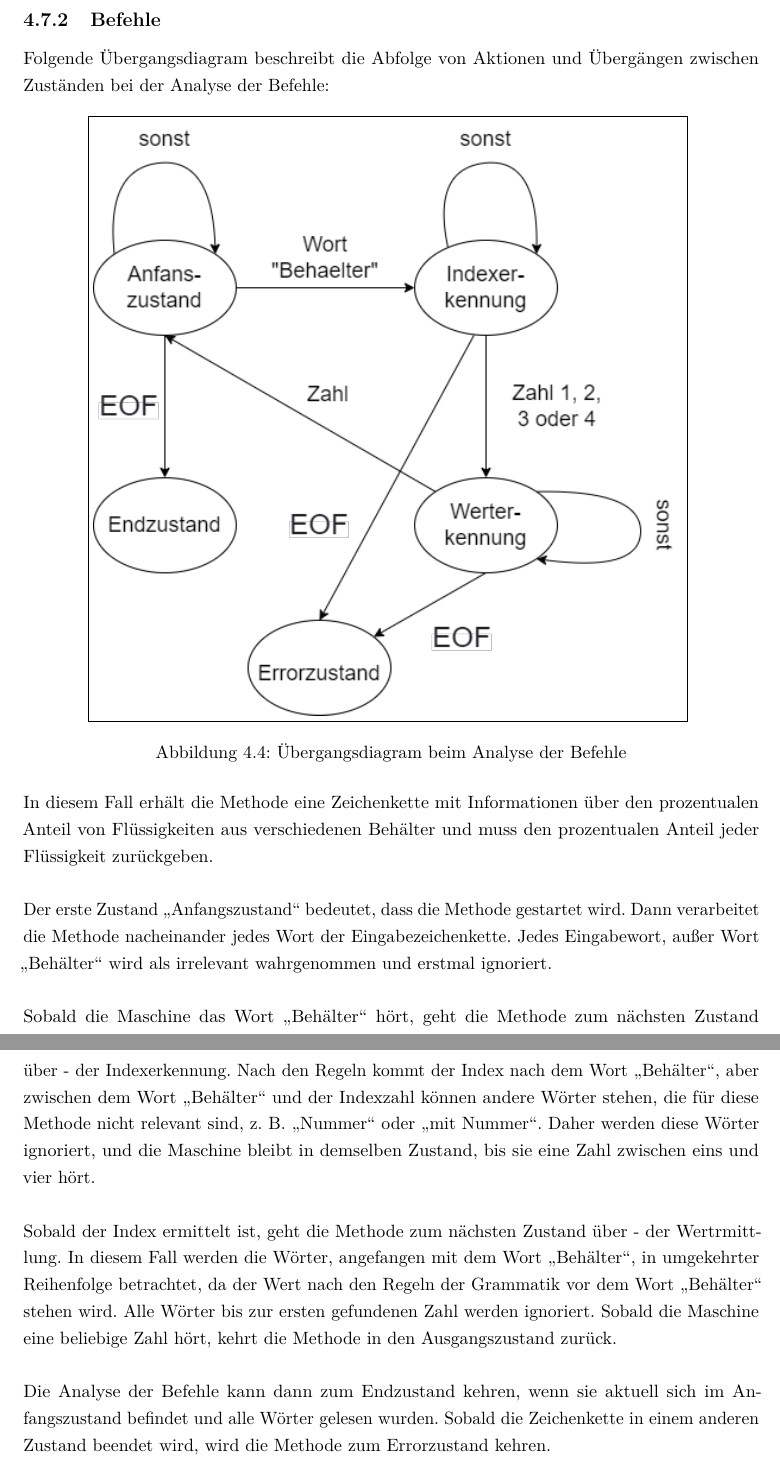
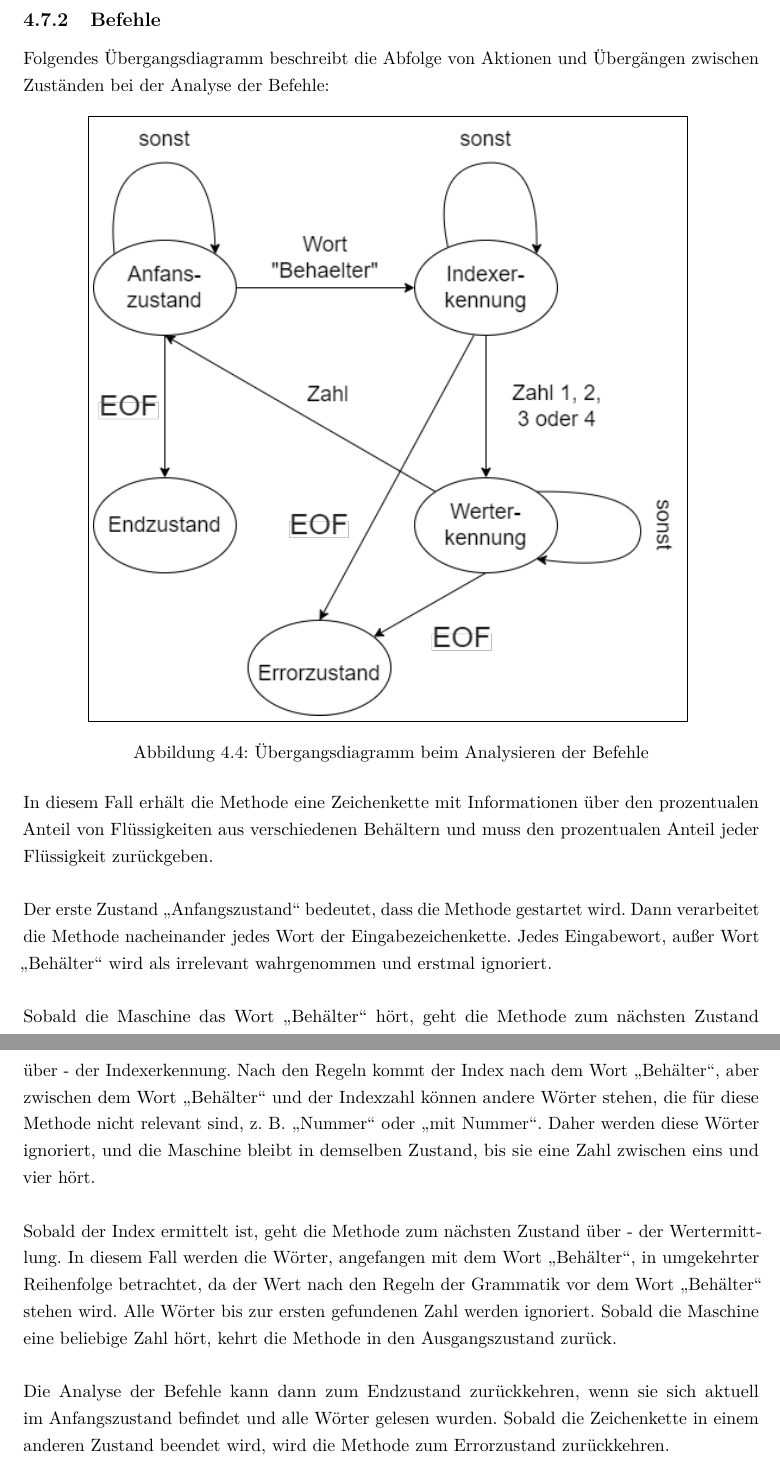
Before and after one commit to fgervasi-cell/Studienarbeit, a LaTeX document (Bericht/bericht.tex, which reads Bericht/Kapitel/Konzept.tex): two parts of pages 61 and 62 of 84, joined at a grey line, cut so that both start at the same text. Compiled offline with pdfLaTeX.

Commit message:
Corrected spelling errors.

```diff
--- a/Bericht/Kapitel/Konzept.tex
+++ b/Bericht/Kapitel/Konzept.tex
@@ -166,23 +166,23 @@ Im Falle von seq2seq-Modell ist keine Kategorie vorgesehen, so dass eine zusätz
 Ein letztes Argument, das für den Ansatz spricht, ist die Möglichkeit, die Maschine bei Bedarf schnell an neue Anfragen und Anforderungen anzupassen, indem neue Muster und Regeln in das System eingeführt werden.
 Daher ist eine Mischung aus Informationssuchemethode und Musterabgleich für das vorliegende Problem am besten geeignet.
 \subsection{Befehle}
-Folgende Übergangsdiagram beschreibt die Abfolge von Aktionen und Übergängen zwischen Zuständen bei der Analyse der Befehle:
+Folgendes Übergangsdiagramm beschreibt die Abfolge von Aktionen und Übergängen zwischen Zuständen bei der Analyse der Befehle:
 \begin{figure}[H]
     \centering
     \fbox{\includegraphics[width=0.8\textwidth]{Bilder_Konzept/uebergangsdiagram.png}}
-    \caption{\label{figure:Uebergangsdiagram_Befehle}Übergangsdiagram beim Analyse der Befehle}
+    \caption{\label{figure:Uebergangsdiagram_Befehle}Übergangsdiagramm beim Analysieren der Befehle}
 \end{figure}
 \noindent
-In diesem Fall erhält die Methode eine Zeichenkette mit Informationen über den prozentualen Anteil von Flüssigkeiten aus verschiedenen Behälter und muss den prozentualen Anteil jeder Flüssigkeit zurückgeben.\\\\
+In diesem Fall erhält die Methode eine Zeichenkette mit Informationen über den prozentualen Anteil von Flüssigkeiten aus verschiedenen Behältern und muss den prozentualen Anteil jeder Flüssigkeit zurückgeben.\\\\
 Der erste Zustand \glqq{}Anfangszustand\grqq{} bedeutet, dass die Methode gestartet wird. Dann verarbeitet die Methode nacheinander jedes Wort der Eingabezeichenkette.
 Jedes Eingabewort, außer Wort \glqq{}Behälter\grqq{} wird als irrelevant wahrgenommen und erstmal ignoriert.\\\\
 Sobald die Maschine das Wort \glqq{}Behälter\grqq{} hört, geht die Methode zum nächsten Zustand über - der Indexerkennung.
 Nach den Regeln kommt der Index nach dem Wort \glqq{}Behälter\grqq{}, aber zwischen dem Wort \glqq{}Behälter\grqq{} und der Indexzahl können andere Wörter stehen, die für diese Methode nicht relevant sind, z. B. \glqq{}Nummer\grqq{} oder \glqq{}mit Nummer\grqq{}.
 Daher werden diese Wörter ignoriert, und die Maschine bleibt in demselben Zustand, bis sie eine Zahl zwischen eins und vier hört.\\\\
-Sobald der Index ermittelt ist, geht die Methode zum nächsten Zustand über - der Wertrmittlung.
+Sobald der Index ermittelt ist, geht die Methode zum nächsten Zustand über - der Wertermittlung.
 In diesem Fall werden die Wörter, angefangen mit dem Wort \glqq{}Behälter\grqq{}, in umgekehrter Reihenfolge betrachtet, da der Wert nach den Regeln der Grammatik vor dem Wort \glqq{}Behälter\grqq{} stehen wird.
 Alle Wörter bis zur ersten gefundenen Zahl werden ignoriert.
 Sobald die Maschine eine beliebige Zahl hört, kehrt die Methode in den Ausgangszustand zurück.\\\\
-Die Analyse der Befehle kann dann zum Endzustand kehren, wenn sie aktuell sich im Anfangszustand befindet und alle Wörter gelesen wurden.
-Sobald die Zeichenkette in einem anderen Zustand beendet wird, wird die Methode zum Errorzustand kehren.
+Die Analyse der Befehle kann dann zum Endzustand zurückkehren, wenn sie sich aktuell im Anfangszustand befindet und alle Wörter gelesen wurden.
+Sobald die Zeichenkette in einem anderen Zustand beendet wird, wird die Methode zum Errorzustand zurückkehren.
 \endinput
```
Also changed, not shown: Bericht/bericht.pdf, 1 other file.
